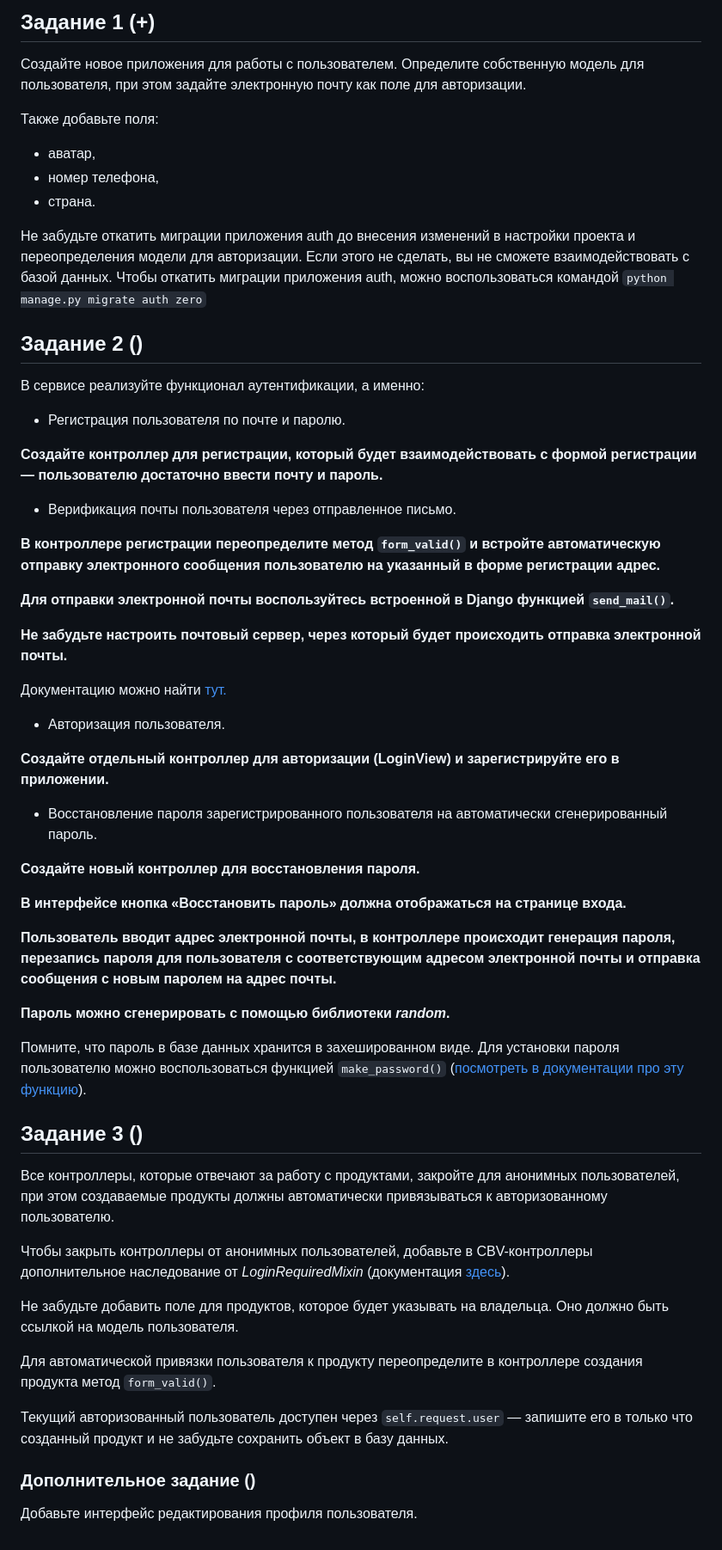
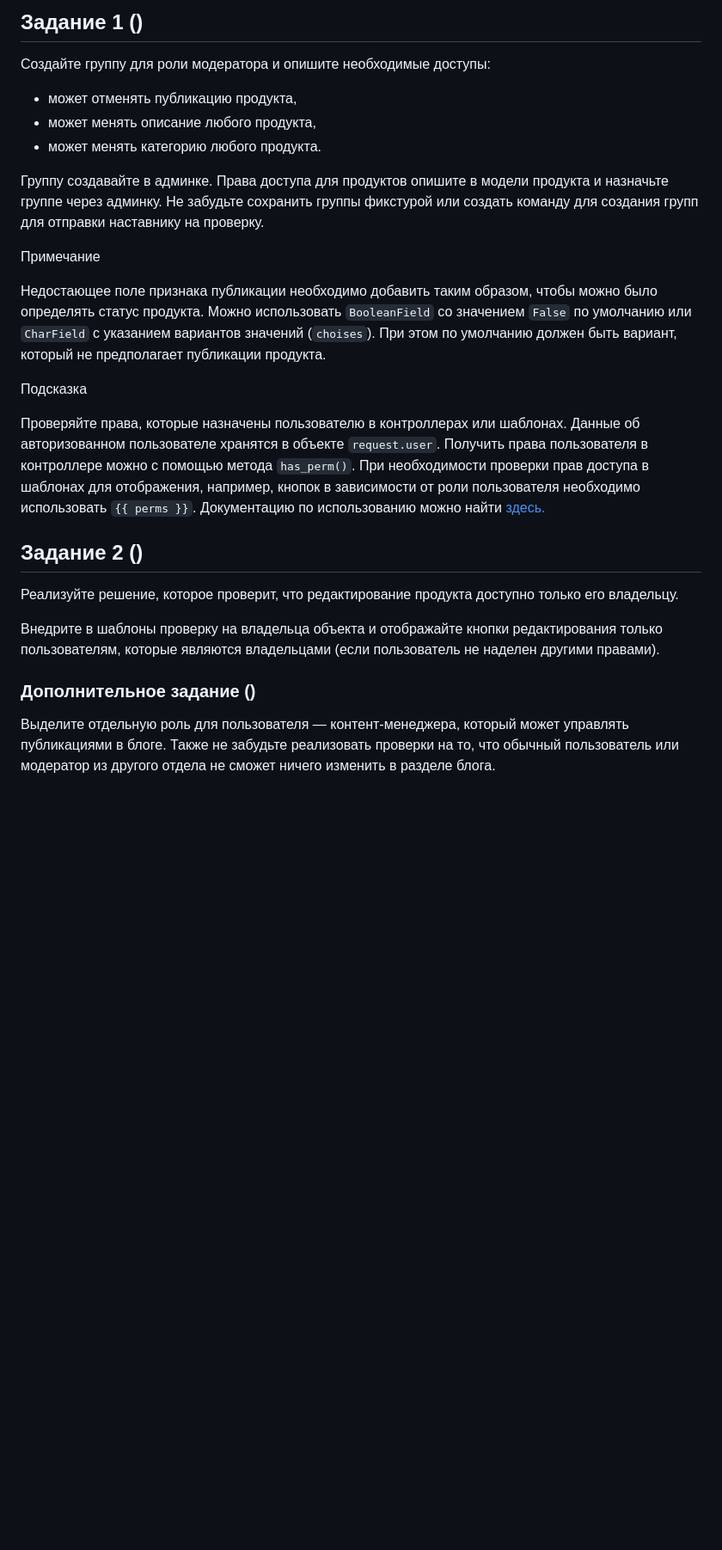
Before and after one commit to Alexman507/2024_23_1, a Markdown page: README.md, the part around the change. Shown: that part at 86% size. GitHub-like rendering; blank space fills up the shorter version.

```diff
--- a/README.md
+++ b/README.md
@@ -1,62 +1,27 @@
-## Задание 1 (+)
+## Задание 1 ()
 
-Создайте новое приложения для работы с пользователем. Определите собственную модель для пользователя, при этом задайте
-электронную почту как поле для авторизации.
+Создайте группу для роли модератора и опишите необходимые доступы:
 
-Также добавьте поля:
+- может отменять публикацию продукта,
+- может менять описание любого продукта,
+- может менять категорию любого продукта.
 
-- аватар,
-- номер телефона,
-- страна.
+Группу создавайте в админке. Права доступа для продуктов опишите в модели продукта и назначьте группе через админку. Не забудьте сохранить группы фикстурой или создать команду для создания групп для отправки наставнику на проверку.
 
-Не забудьте откатить миграции приложения auth до внесения изменений в настройки проекта и переопределения модели для авторизации. Если этого не сделать, вы не сможете взаимодействовать с базой данных. Чтобы откатить миграции приложения auth, можно воспользоваться командой `python manage.py migrate auth zero`
+Примечание
+
+Недостающее поле признака публикации необходимо добавить таким образом, чтобы можно было определять статус продукта. Можно использовать `BooleanField` со значением `False` по умолчанию или `CharField` с указанием вариантов значений (`choises`). При этом по умолчанию должен быть вариант, который не предполагает публикации продукта.
+
+Подсказка
+
+Проверяйте права, которые назначены пользователю в контроллерах или шаблонах. Данные об авторизованном пользователе хранятся в объекте `request.user`. Получить права пользователя в контроллере можно с помощью метода `has_perm()`. При необходимости проверки прав доступа в шаблонах для отображения, например, кнопок в зависимости от роли пользователя необходимо использовать `{{ perms }}`. Документацию по использованию можно найти [здесь.](https://docs.djangoproject.com/en/5.0/topics/auth/default/#permissions)
 
 ## Задание 2 ()
 
-В сервисе реализуйте функционал аутентификации, а именно:
+Реализуйте решение, которое проверит, что редактирование продукта доступно только его владельцу.
 
-- Регистрация пользователя по почте и паролю.
-
-**Создайте контроллер для регистрации, который будет взаимодействовать с формой регистрации — пользователю достаточно ввести почту и пароль.**
-
-- Верификация почты пользователя через отправленное письмо.
-
-**В контроллере регистрации переопределите метод `form_valid()` и встройте автоматическую отправку электронного сообщения пользователю на указанный в форме регистрации адрес.**
-
-**Для отправки электронной почты воспользуйтесь встроенной в Django функцией `send_mail()`.**
-
-**Не забудьте настроить почтовый сервер, через который будет происходить отправка электронной почты.**
-
-Документацию можно найти [тут.](https://docs.djangoproject.com/en/5.0/topics/email/)
-
-- Авторизация пользователя.
-
-**Создайте отдельный контроллер для авторизации (LoginView) и зарегистрируйте его в приложении.**
-
-- Восстановление пароля зарегистрированного пользователя на автоматически сгенерированный пароль.
-
-**Создайте новый контроллер для восстановления пароля.**
-
-**В интерфейсе кнопка «Восстановить пароль» должна отображаться на странице входа.**
-
-**Пользователь вводит адрес электронной почты, в контроллере происходит генерация пароля, перезапись пароля для пользователя с соответствующим адресом электронной почты и отправка сообщения с новым паролем на адрес почты.**
-
-**Пароль можно сгенерировать с помощью библиотеки _random_.**
-
-Помните, что пароль в базе данных хранится в захешированном виде. Для установки пароля пользователю можно воспользоваться функцией `make_password()` ([посмотреть в документации про эту функцию](https://docs.djangoproject.com/en/5.0/topics/auth/passwords/#django.contrib.auth.hashers.make_password)).
-
-## Задание 3 ()
-
-Все контроллеры, которые отвечают за работу с продуктами, закройте для анонимных пользователей, при этом создаваемые продукты должны автоматически привязываться к авторизованному пользователю.
-
-Чтобы закрыть контроллеры от анонимных пользователей, добавьте в CBV-контроллеры дополнительное наследование от _LoginRequiredMixin_ (документация [здесь](https://docs.djangoproject.com/en/5.0/topics/auth/default/#the-loginrequiredmixin-mixin)).
-
-Не забудьте добавить поле для продуктов, которое будет указывать на владельца. Оно должно быть ссылкой на модель пользователя.
-
-Для автоматической привязки пользователя к продукту переопределите в контроллере создания продукта метод `form_valid()`.
-
-Текущий авторизованный пользователь доступен через `self.request.user` — запишите его в только что созданный продукт и не забудьте сохранить объект в базу данных.
+Внедрите в шаблоны проверку на владельца объекта и отображайте кнопки редактирования только пользователям, которые являются владельцами (если пользователь не наделен другими правами).
 
 ### Дополнительное задание ()
 
-Добавьте интерфейс редактирования профиля пользователя.
+Выделите отдельную роль для пользователя — контент-менеджера, который может управлять публикациями в блоге. Также не забудьте реализовать проверки на то, что обычный пользователь или модератор из другого отдела не сможет ничего изменить в разделе блога.
```
